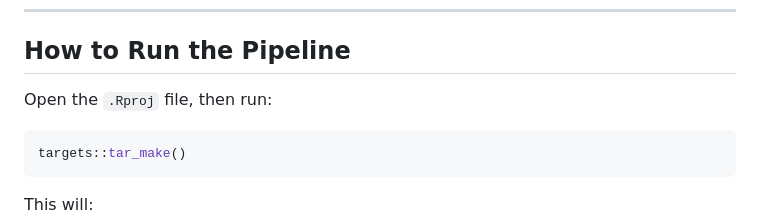
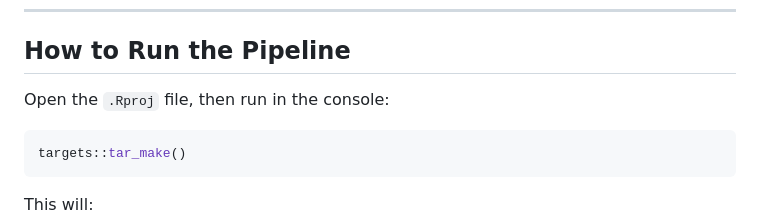
Before and after one commit to cmarshall178/GLNPO-Zooplankton-Database, a Markdown page: README.md, the part around the change. Rendered like a GitHub page.

Commit message:
minor edit to readme

````diff
--- a/README.md
+++ b/README.md
@@ -118,7 +118,7 @@ The pipeline will automatically read from this folder.
 
 ## How to Run the Pipeline
 
-Open the `.Rproj` file, then run:
+Open the `.Rproj` file, then run in the console:
 
 ```r
 targets::tar_make()
````
